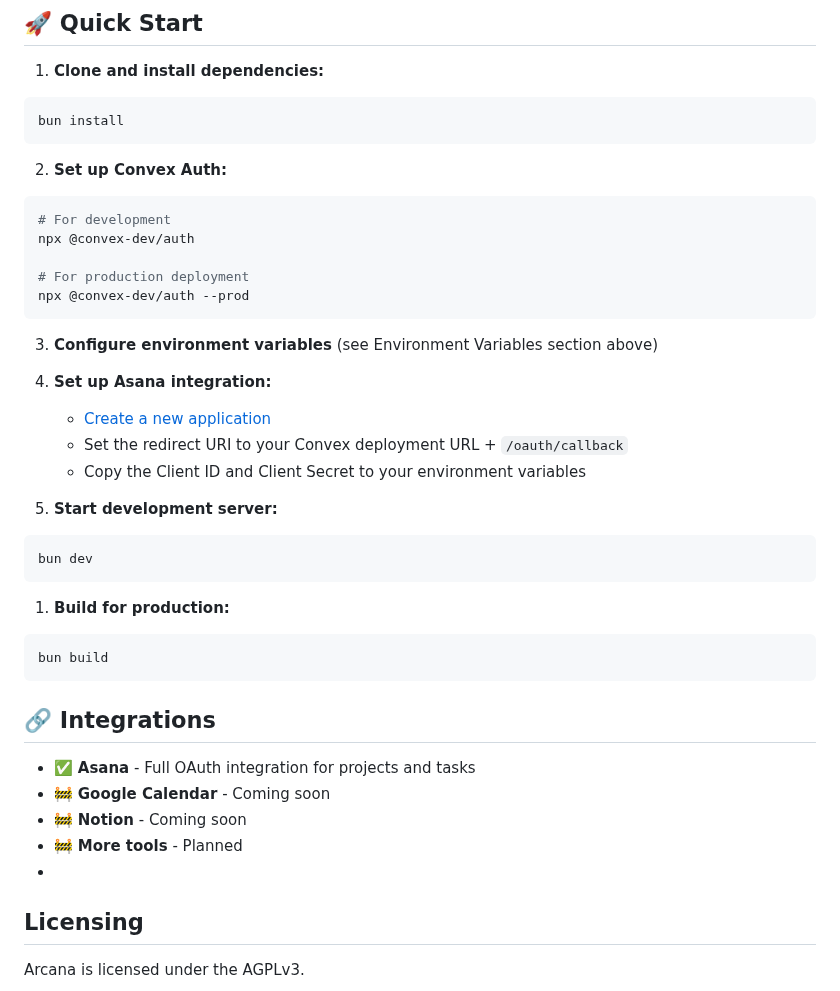
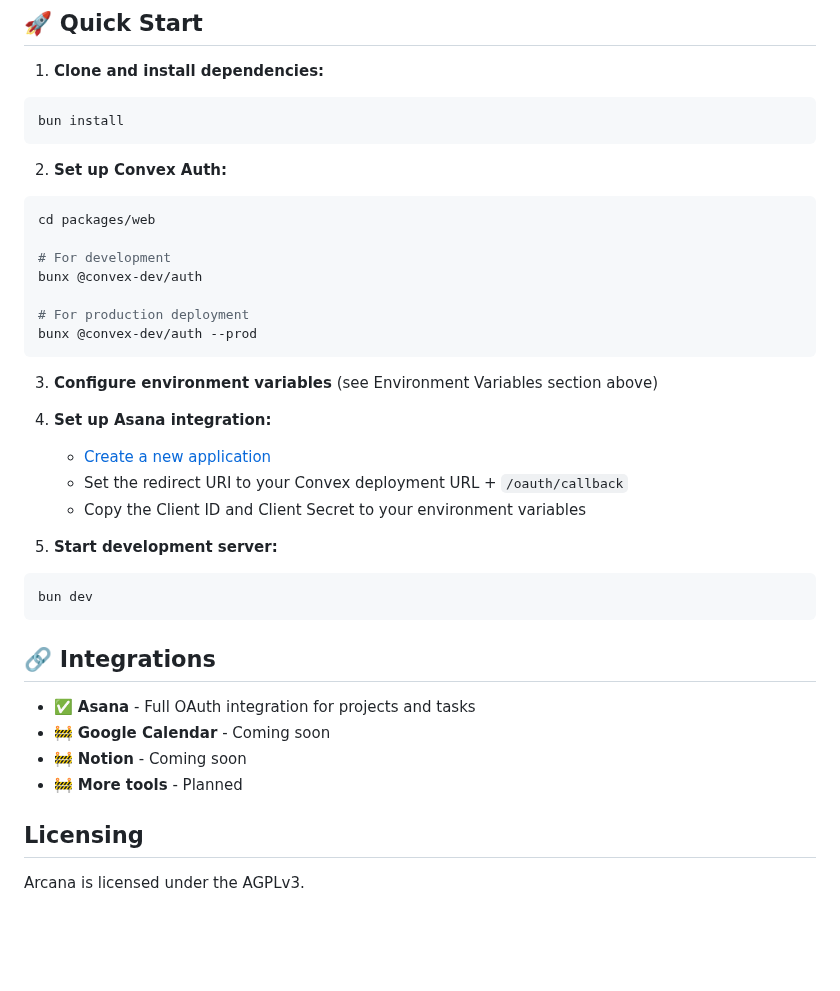
Before and after one commit to a-rebets/arcana, a Markdown page: README.md, the part around the change. GitHub-like rendering; blank space fills up the shorter version.

````diff
--- a/README.md
+++ b/README.md
@@ -68,11 +68,13 @@ bun install
 
 2. **Set up Convex Auth:**
 ```bash
+cd packages/web
+
 # For development
-npx @convex-dev/auth
+bunx @convex-dev/auth
 
 # For production deployment
-npx @convex-dev/auth --prod
+bunx @convex-dev/auth --prod
 ```
 
 3. **Configure environment variables** (see Environment Variables section above)
@@ -87,18 +89,12 @@ npx @convex-dev/auth --prod
 bun dev
 ```
 
-1. **Build for production:**
-```bash
-bun build
-```
-
 ## 🔗 Integrations
 
 - ✅ **Asana** - Full OAuth integration for projects and tasks
 - 🚧 **Google Calendar** - Coming soon
 - 🚧 **Notion** - Coming soon
 - 🚧 **More tools** - Planned
--
 
 ## Licensing
 
````
Also changed, not shown: AGENTS.md (+56 -0 lines).
